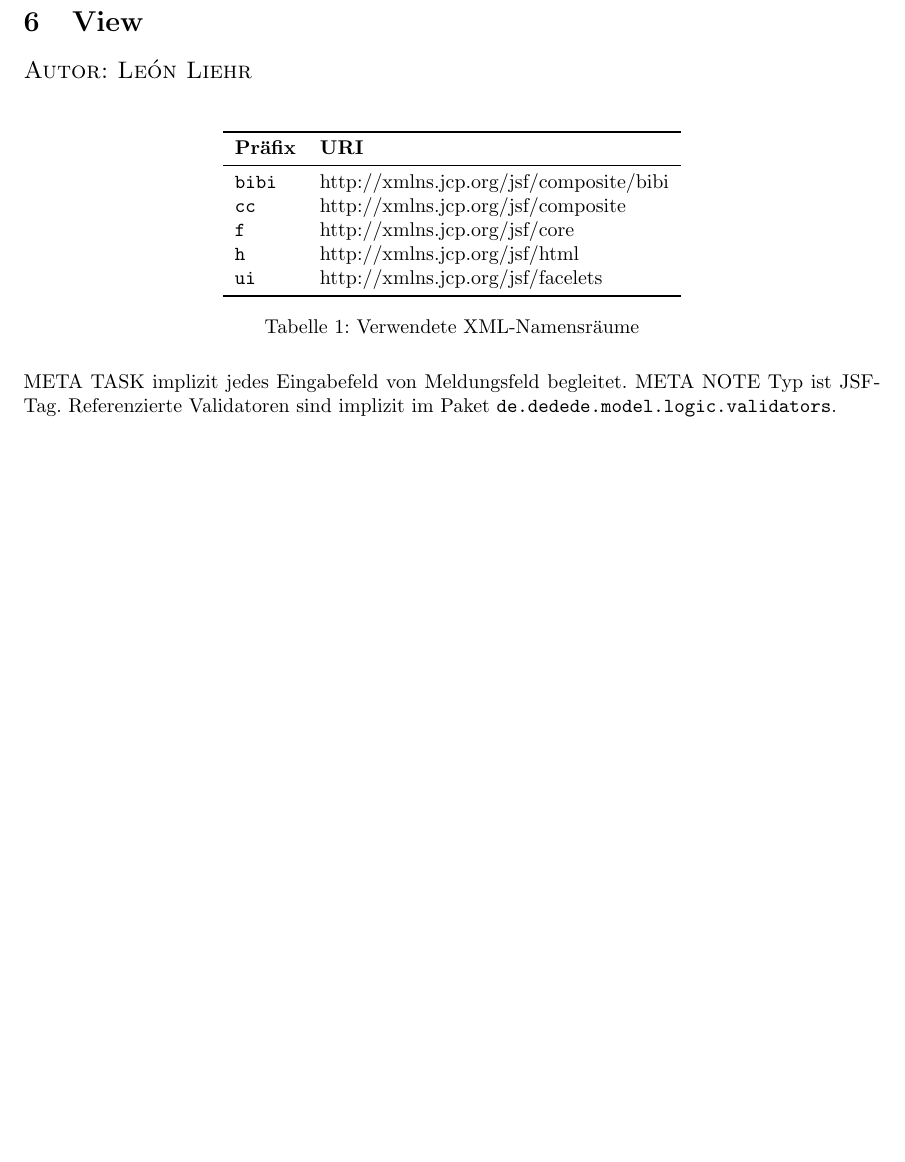
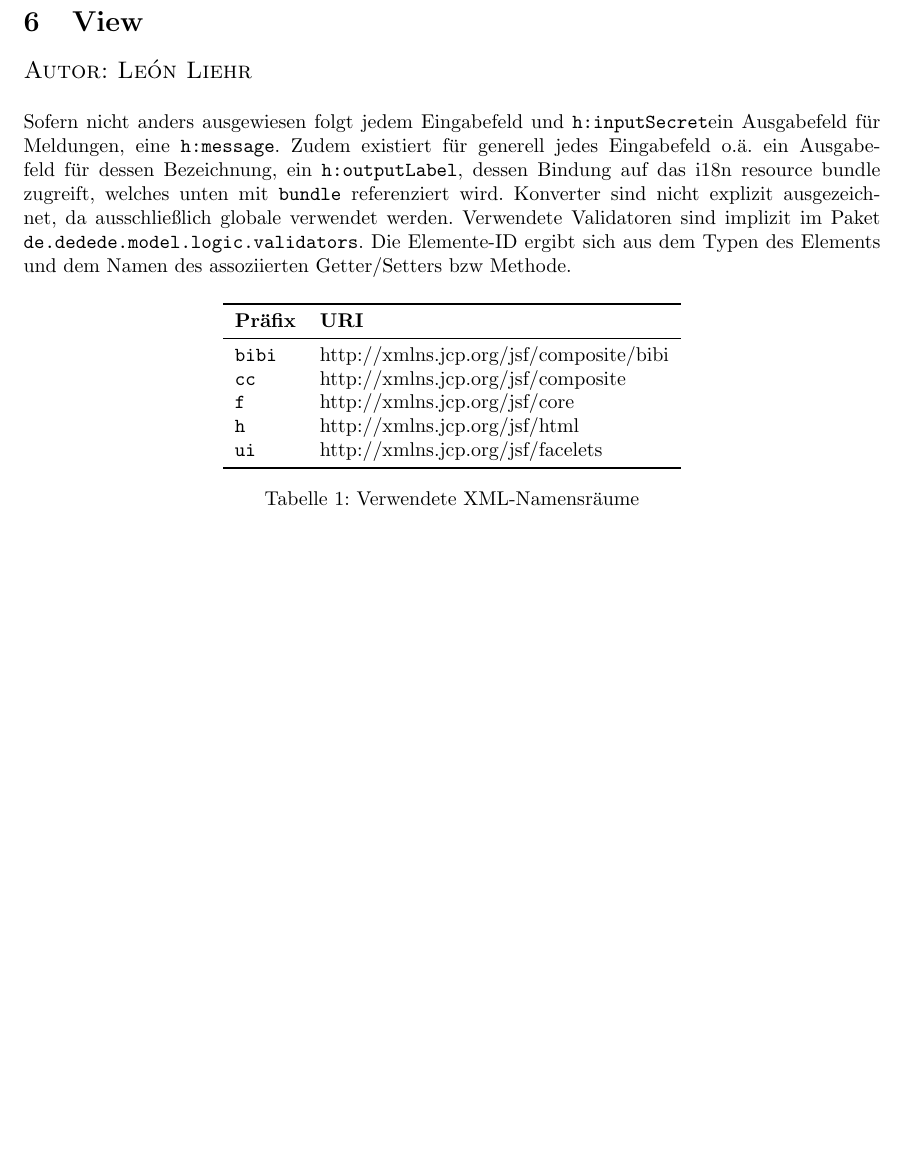
Before and after one commit to charviakouia/SEP, a LaTeX document (Spezifikation/Feinspezifikation.tex): part of page 16 of 47, cut so that both start at the same text, the shorter picture padded with empty space. Compiled offline with pdfLaTeX.

Commit message:
Add some conventions

```diff
--- a/Spezifikation/Feinspezifikation.tex
+++ b/Spezifikation/Feinspezifikation.tex
@@ -430,6 +430,13 @@ LOG\_CONSOLE & Gibt an, ob die Systemprotokolle auch auf der Konsole ausgegeben
 %    \item \M{MediumSearchDTO} etc
 %\end{itemize}
 
+Sofern nicht anders ausgewiesen folgt jedem Eingabefeld und \PAS ein Ausgabefeld für Meldungen, eine \tag{h}{message}.
+Zudem existiert für generell jedes Eingabefeld o.ä. ein Ausgabefeld für dessen Bezeichnung, ein \tag{h}{outputLabel}, dessen Bindung
+auf das i18n resource bundle zugreift, welches unten mit \M{bundle} referenziert wird.
+Konverter sind nicht explizit ausgezeichnet, da ausschließlich globale verwendet werden.
+Verwendete Validatoren sind implizit im Paket \M{de.dedede.model.logic.validators}.
+Die Elemente-ID ergibt sich aus dem Typen des Elements und dem Namen des assoziierten Getter/Setters bzw Methode.
+
 \begin{table}[H]
     \centering
     \begin{tabular}{ l l }
@@ -445,10 +452,6 @@ LOG\_CONSOLE & Gibt an, ob die Systemprotokolle auch auf der Konsole ausgegeben
     \end{tabular}
     \caption{Verwendete XML-Namensräume}
 \end{table}
-
-META TASK implizit jedes Eingabefeld von Meldungsfeld begleitet.
-META NOTE Typ ist JSF-Tag.
-Referenzierte Validatoren sind implizit im Paket \M{de.dedede.model.logic.validators}.
 
 \newgeometry{left=0.5cm,right=0.5cm,top=0cm,bottom=2cm}
 \begin{landscape}
```
